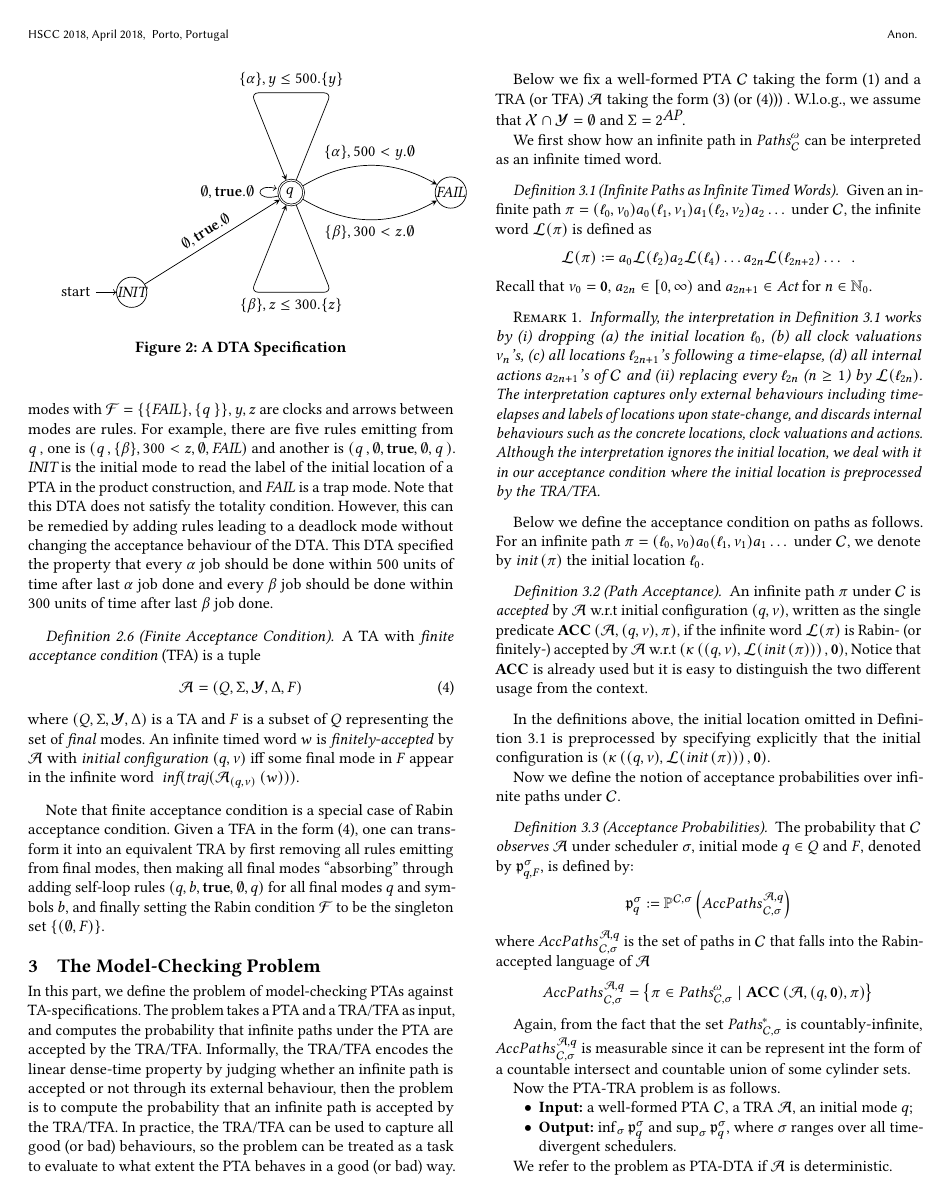
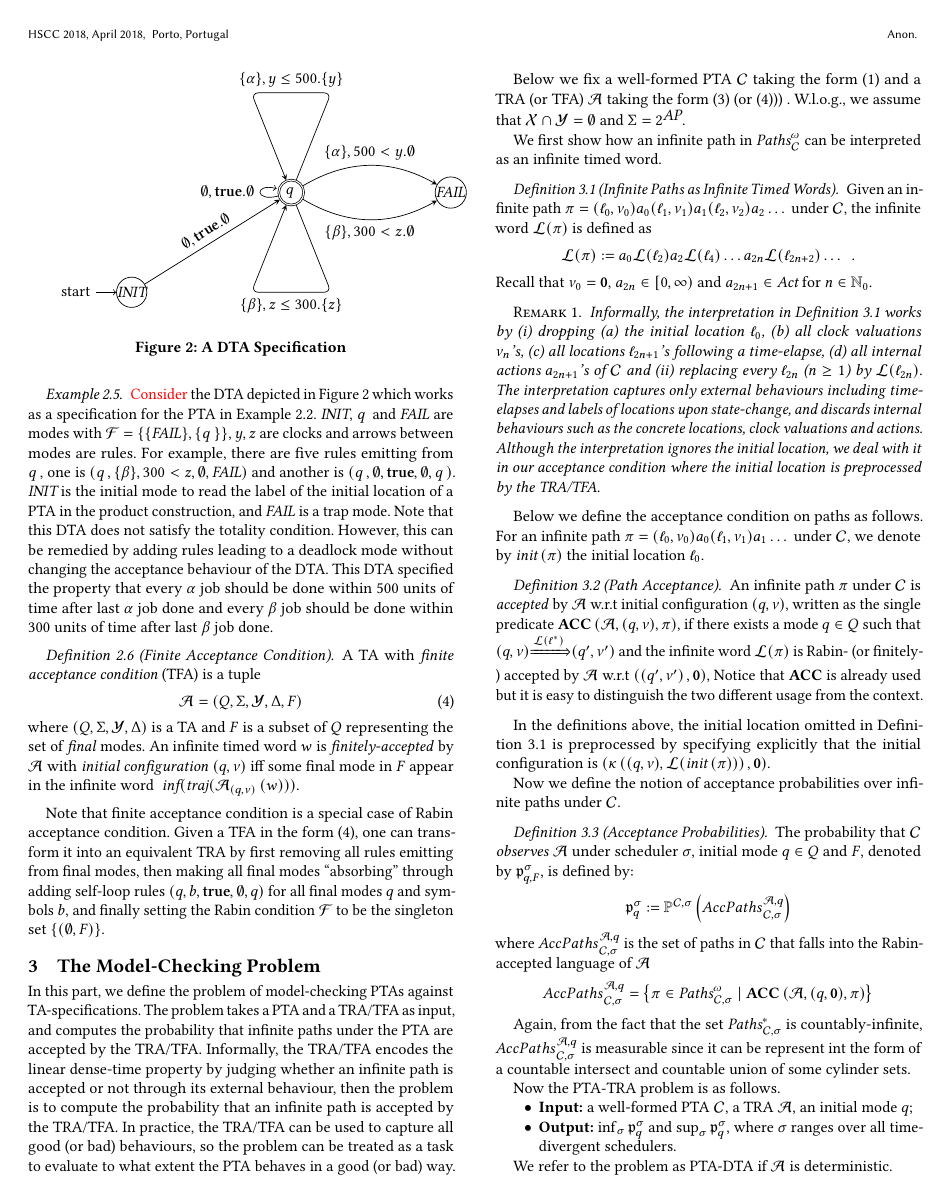
Before and after one commit to liyi-david/epmc-command-ptaxdta, a LaTeX paper (papers/acmart/pta-dta.tex, which reads papers/acmart/problem.tex): page 4 of 10. Compiled offline with pdfLaTeX.

Commit message:
Hongfei Fu
Signed-off-by: Hongfei FU <fuhf@ios.ac.cn>

```diff
--- a/papers/acmart/problem.tex
+++ b/papers/acmart/problem.tex
@@ -70,9 +70,10 @@ $\initloc{\infpath}$ the initial location $\loc_0$.
 \begin{definition}[Path Acceptance]\label{def:fnacc}
 An infinite path $\infpath$ under $\pta$ is \emph{accepted} by $\dta$ w.r.t
 initial configuration $(\dtloc,\nu)$, written as the single predicate $\acccept{\tra}{(\dtloc,\nu)}{\infpath}$,
-if the infinite word $\lbfunc(\infpath)$ is Rabin- (or finitely-) accepted by $\dta$ w.r.t
+if there exists a mode $\dtloc\in\cstates$ such that $\dtatr{(\dtloc,\nu)}{\lbfunc(\loc^*)}{(\dtloc',\nu')}$ and
+the infinite word $\lbfunc(\infpath)$ is Rabin- (or finitely-) accepted by $\dta$ w.r.t
 $
-\left(\trfunc\left((\dtloc,\nu), \lbfunc(\initloc{\infpath})\right),\zero\right)
+\left(\left(q',\nu'\right),\zero\right)
 $,
 Notice that $\mbox{\bf ACC}$ is already used but it is easy to distinguish the two different usage from the context.
 % $$
```
Also changed, not shown: papers/acmart/preliminaries.tex (+2 -2 lines), papers/acmart/pta-dta.pdf, 1 other file.
